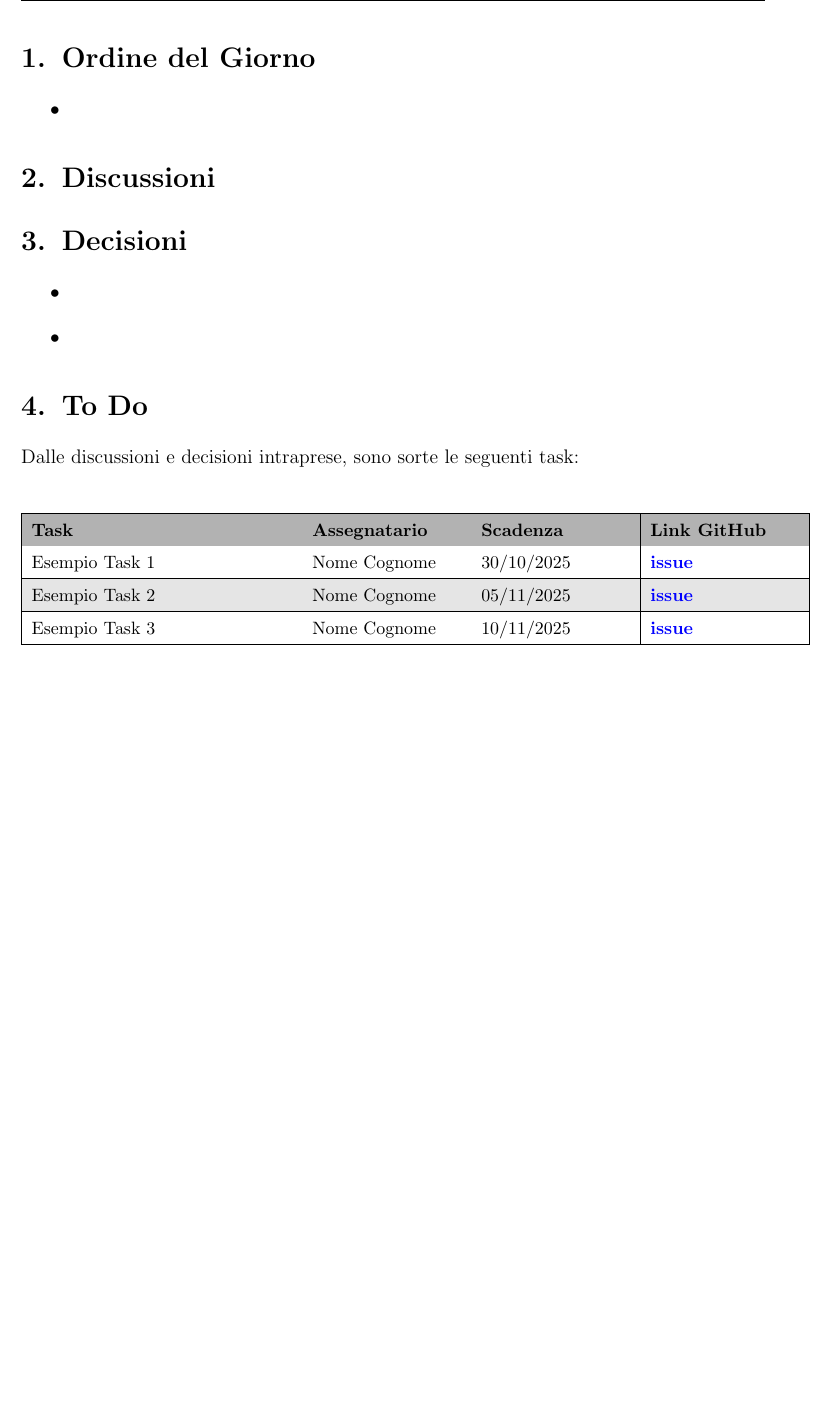
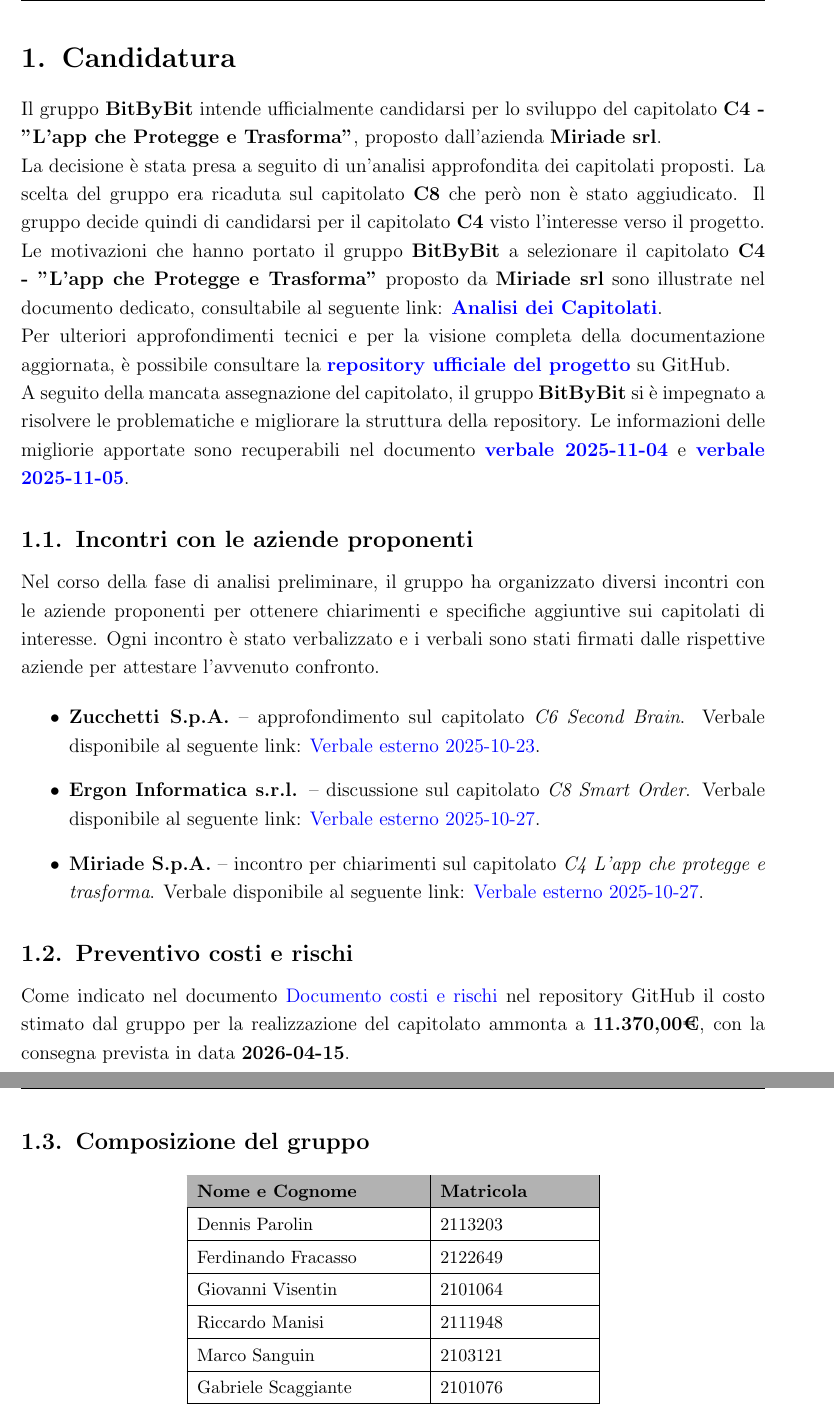
Before and after one commit to SWE-BitByBit/SWE-project, a LaTeX document (src/candidatura/lettera_di_candidatura/lettera_di_seconda_candidatura.tex): part of page 4 of 5 before the commit and two parts of pages 4 and 5 of 6 after it, the two joined at a grey line, cut at the place of the change, the shorter picture padded with empty space. Compiled offline with pdfLaTeX.

Commit message:
Revise candidacy document and add project details
Updated the document title and added details regarding the candidacy for project C4. Included participants, meeting summaries, and cost estimates.

```diff
--- a/src/candidatura/lettera_di_candidatura/lettera_di_seconda_candidatura.tex
+++ b/src/candidatura/lettera_di_candidatura/lettera_di_seconda_candidatura.tex
@@ -23,7 +23,7 @@
 \usepackage{titlesec}
 \geometry{margin=2.5cm}
 % ===== Variabile per il titolo del documento =====
-\newcommand{\documenttitle}{Verbale Riunione Numero X}
+\newcommand{\documenttitle}{Documento Candidatura}
 
 
 \setlength{\parindent}{0pt}
@@ -131,44 +113,59 @@
 \thispagestyle{empty} % senza numero di pagina per l'indice
 \clearpage
 
-% ---------- ORDINE DEL GIORNO ----------
-\section{Ordine del Giorno}
+\section{Candidatura}
+Il gruppo \textbf{BitByBit} intende ufficialmente candidarsi per lo sviluppo del capitolato \textbf{C4 - "L'app che Protegge e Trasforma"}, proposto dall’azienda \textbf{Miriade srl}.
+
+La decisione è stata presa a seguito di un’analisi approfondita dei capitolati proposti. La scelta del gruppo era ricaduta sul capitolato \textbf{C8} che però non è stato aggiudicato. Il gruppo decide quindi di candidarsi per il capitolato \textbf{C4} visto l'interesse verso il progetto.
+
+Le motivazioni che hanno portato il gruppo \textbf{BitByBit} a selezionare il capitolato \textbf{C4 - "L'app che Protegge e Trasforma"} proposto da \textbf{Miriade srl} sono illustrate nel documento dedicato, consultabile al seguente link:
+\href{<LINK_ANALISI_CAPITOLATI>}{\textbf{Analisi dei Capitolati}}.
+
+Per ulteriori approfondimenti tecnici e per la visione completa della documentazione aggiornata, è possibile consultare la \href{<LINK_REPOSITORY>}{\textbf{repository ufficiale del progetto}} su GitHub.
+
+A seguito della mancata assegnazione del capitolato, il gruppo \textbf{BitByBit} si è impegnato a risolvere le problematiche e migliorare la struttura della repository. Le informazioni delle migliorie apportate sono recuperabili nel documento \href{<LINK VERBALE 04}{\textbf{verbale 2025-11-04}} e \href{<LINK VERBALE 05}{\textbf{verbale 2025-11-05}}.
+
+% ===== INFO INCONTRI CON PROPONENTI =====
+\subsection{Incontri con le aziende proponenti}
+
+Nel corso della fase di analisi preliminare, il gruppo ha organizzato diversi incontri con le aziende proponenti per ottenere chiarimenti e specifiche aggiuntive sui capitolati di interesse.
+Ogni incontro è stato verbalizzato e i verbali sono stati firmati dalle rispettive aziende per attestare l’avvenuto confronto.
+
 \begin{itemize}
-    \item %modifica
+    \item \textbf{Zucchetti S.p.A.} – approfondimento sul capitolato \emph{C6 Second Brain}.
+    Verbale disponibile al seguente link: \href{<LINK_VERBALE_ZUCCHETTI>}{Verbale esterno 2025-10-23}.
+    \item \textbf{Ergon Informatica s.r.l.} – discussione sul capitolato \emph{C8 Smart Order}.
+    Verbale disponibile al seguente link: \href{<LINK_VERBALE_ERGON>}{Verbale esterno 2025-10-27}.
+    \item \textbf{Miriade S.p.A.} – incontro per chiarimenti sul capitolato \emph{C4 L’app che protegge e trasforma}.
+    Verbale disponibile al seguente link: \href{<LINK_VERBALE_MIRIADE>}{Verbale esterno 2025-10-27}.
 \end{itemize}
 
-% ---------- DISCUSSIONI ----------
-\section{Discussioni}
-%modifica
+% ===== PREVENTIVO COSTI ======
+\subsection{Preventivo costi e rischi}
+Come indicato nel documento \href{URL}{Documento costi e rischi} nel repository GitHub il costo stimato dal gruppo per la realizzazione del capitolato ammonta a \textbf{11.370,00€}, con la consegna prevista in data \textbf{2026-04-15}.
 
-% ---------- DECISIONI ----------
-\section{Decisioni}
-\begin{itemize}
-    \item %modifica
-    \item %modifica
-\end{itemize}
-
-% ---------- TO DO ----------
-\section{To Do}
-Dalle discussioni e decisioni intraprese, sono sorte le seguenti task:
+% ===== COMPOSIZIONE DEL GRUPPO =====
+\subsection{Composizione del gruppo}
 
 \begin{center}
 \small
 \renewcommand{\arraystretch}{1.2}
-\arrayrulecolor{black}
-\begin{tabular}{|p{0.35\linewidth}|p{0.2\linewidth}|p{0.2\linewidth}|p{0.2\linewidth}|}
+\begin{tabular}{|p{0.3\linewidth}|p{0.2\linewidth}|}
 \hline
 \rowcolor{gray!60}
-\textbf{Task} & \textbf{Assegnatario} & \textbf{Scadenza} & \textbf{Link GitHub} \\
+\textbf{Nome e Cognome} & \textbf{Matricola} \\
 \hline
-\rowcolor{white}
-Esempio Task 1 & Nome Cognome & 30/10/2025 & \href{https://github.com/<repo>/issues/1}{\textbf{issue}} \\
+Dennis Parolin & 2113203 \\
 \hline
-\rowcolor{gray!20}
-Esempio Task 2 & Nome Cognome & 05/11/2025 & \href{https://github.com/<repo>/issues/2}{\textbf{issue}} \\
+Ferdinando Fracasso & 2122649 \\
 \hline
-\rowcolor{white}
-Esempio Task 3 & Nome Cognome & 10/11/2025 & \href{https://github.com/<repo>/issues/3}{\textbf{issue}} \\
+Giovanni Visentin & 2101064 \\
+\hline
+Riccardo Manisi & 2111948 \\
+\hline
+Marco Sanguin & 2103121 \\
+\hline
+Gabriele Scaggiante & 2101076 \\
 \hline
 \end{tabular}
 \end{center}
```
Also changed, not shown: src/candidatura/lettera_di_candidatura/lettera_di_seconda_candidatura.tex (37 more changed lines).
